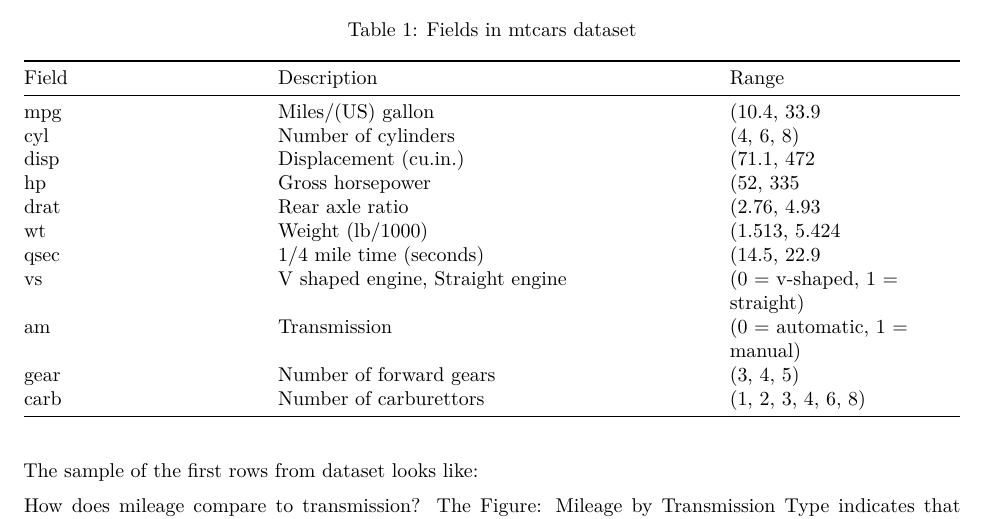
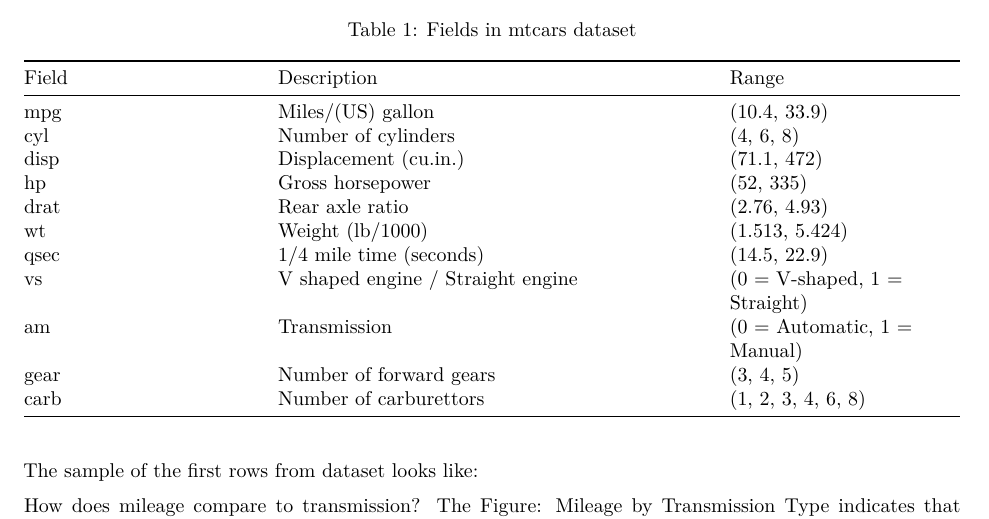
Before and after one commit to frankhjung/regmods-project, an R Markdown document (project.Rmd): part of page 1 of 2, cut so that both start at the same text. Rendered offline with R 4.5, knitr and Pandoc, then LaTeX, with nearby package versions; the code chunks are not run, so their results and figures are left out.

Commit message:
fix missing brackets on ranges

```diff
--- a/project.Rmd
+++ b/project.Rmd
@@ -39,15 +39,15 @@ The motor vehicle dataset consists of 32 observations on 11 variables:
 
 | Field | Description | Range |
 |-------|-------------|-------|
-| mpg   | Miles/(US) gallon | (`r min(mtcars$mpg)`, `r max(mtcars$mpg)` |
+| mpg   | Miles/(US) gallon | (`r min(mtcars$mpg)`, `r max(mtcars$mpg)`) |
 | cyl   | Number of cylinders | (`r sort(unique(mtcars$cyl))`) |
-| disp  | Displacement (cu.in.) | (`r min(mtcars$disp)`, `r max(mtcars$disp)` |
-| hp    | Gross horsepower | (`r min(mtcars$hp)`, `r max(mtcars$hp)` |
-| drat  | Rear axle ratio | (`r min(mtcars$drat)`, `r max(mtcars$drat)` |
-| wt    | Weight (lb/1000) | (`r min(mtcars$wt)`, `r max(mtcars$wt)` |
-| qsec  | 1/4 mile time (seconds) | (`r min(mtcars$qsec)`, `r max(mtcars$qsec)` |
-| vs    | [V shaped engine](https://en.wikipedia.org/wiki/V_engine), [Straight engine](https://en.wikipedia.org/wiki/Straight_engine) | (0 = v-shaped, 1 = straight) |
-| am    | Transmission | (0 = automatic, 1 = manual) |
+| disp  | Displacement (cu.in.) | (`r min(mtcars$disp)`, `r max(mtcars$disp)`) |
+| hp    | Gross horsepower | (`r min(mtcars$hp)`, `r max(mtcars$hp)`) |
+| drat  | Rear axle ratio | (`r min(mtcars$drat)`, `r max(mtcars$drat)`) |
+| wt    | Weight (lb/1000) | (`r min(mtcars$wt)`, `r max(mtcars$wt)`) |
+| qsec  | 1/4 mile time (seconds) | (`r min(mtcars$qsec)`, `r max(mtcars$qsec)`) |
+| vs    | [V shaped engine](https://en.wikipedia.org/wiki/V_engine) / [Straight engine](https://en.wikipedia.org/wiki/Straight_engine) | (0 = V-shaped, 1 = Straight) |
+| am    | Transmission | (0 = Automatic, 1 = Manual) |
 | gear  | Number of forward gears | (`r sort(unique(mtcars$gear))`) |
 | carb  | Number of carburettors | (`r sort(unique(mtcars$carb))`) |
 
```
